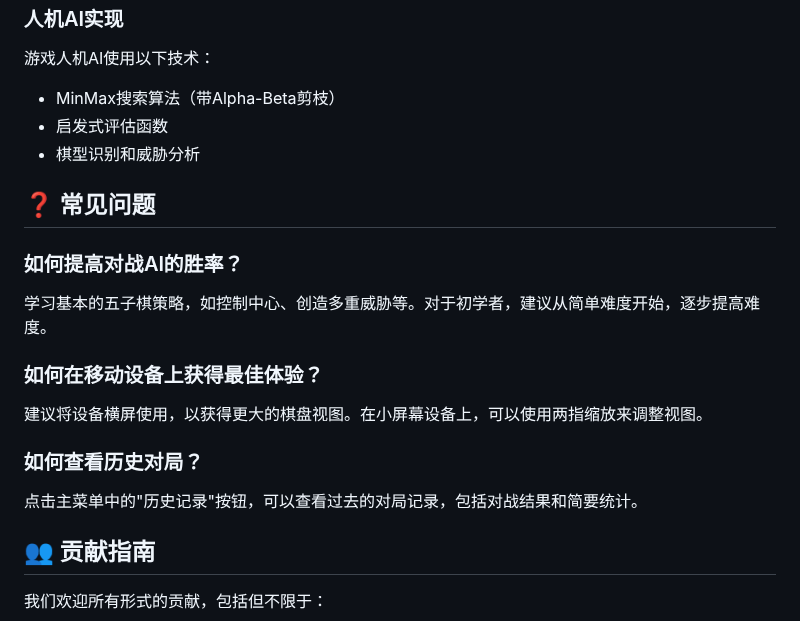
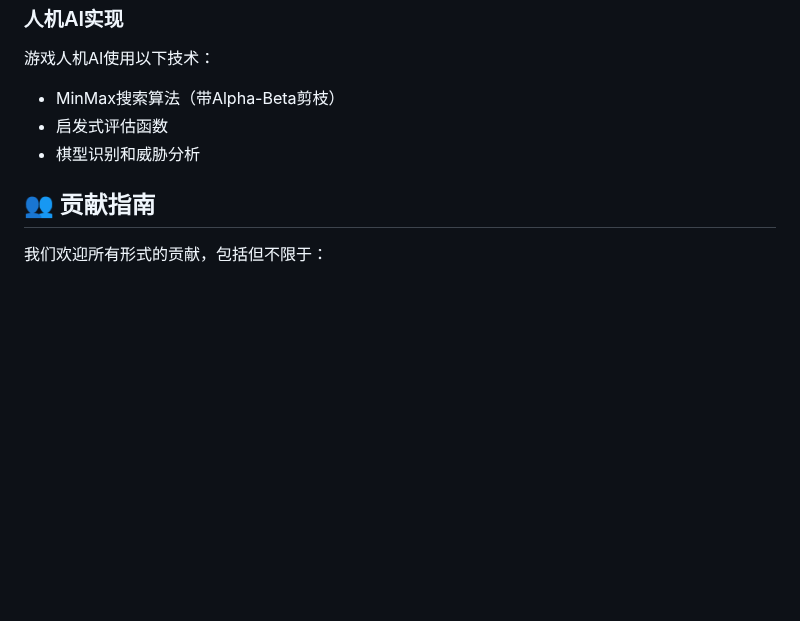
Before and after one commit to huazie/flea-game, a Markdown page: gomoku/README.md, the part around the change. Rendered like a GitHub page; blank space fills up the shorter version.

Commit message:
Mod：README文件更新

```diff
--- a/gomoku/README.md
+++ b/gomoku/README.md
@@ -148,17 +148,6 @@ gomoku/
 - 启发式评估函数
 - 棋型识别和威胁分析
 
-## ❓ 常见问题
-
-### 如何提高对战AI的胜率？
-学习基本的五子棋策略，如控制中心、创造多重威胁等。对于初学者，建议从简单难度开始，逐步提高难度。
-
-### 如何在移动设备上获得最佳体验？
-建议将设备横屏使用，以获得更大的棋盘视图。在小屏幕设备上，可以使用两指缩放来调整视图。
-
-### 如何查看历史对局？
-点击主菜单中的"历史记录"按钮，可以查看过去的对局记录，包括对战结果和简要统计。
-
 ## 👥 贡献指南
 
 我们欢迎所有形式的贡献，包括但不限于：
```
Also changed, not shown: README.md (+9 -3 lines), tetris/README.md (+1 -4 lines).
